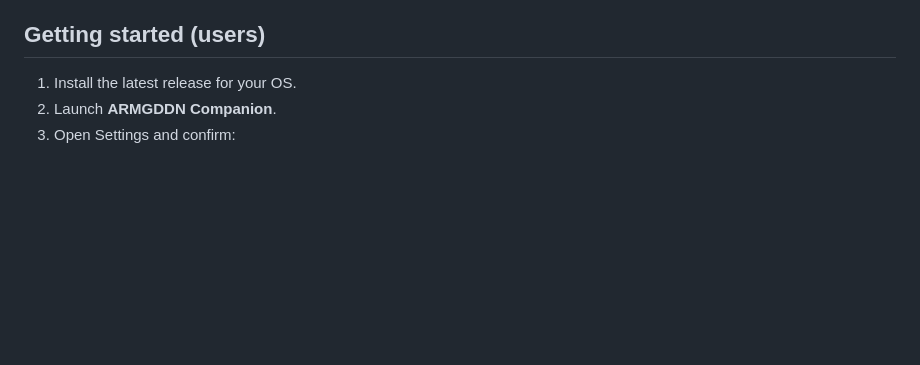
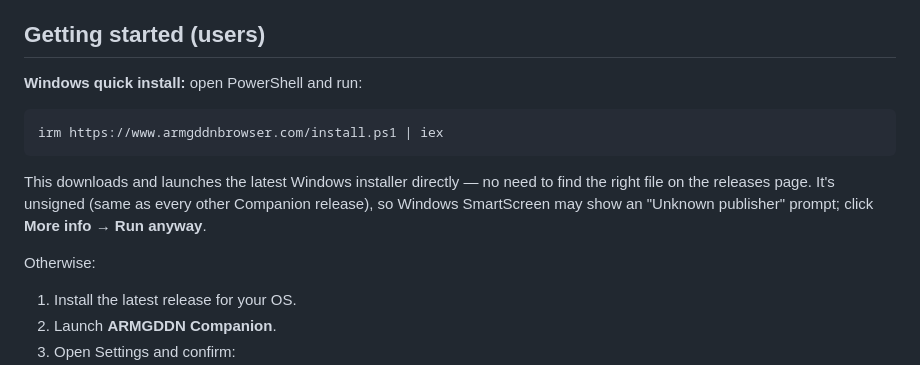
Before and after one commit to Nildyanna/armgddn-downloader, a Markdown page: README.md, the part around the change. Rendered like a GitHub page; blank space fills up the shorter version.

Commit message:
Document the PowerShell quick-install one-liner
irm https://www.armgddnbrowser.com/install.ps1 | iex

Fetches and runs the latest Windows release directly, no need to find the
right file on the releases page. Same install.ps1 also linked from the
mandatory-download promo on the ArmgddnBrowser front page.

Co-Authored-By: Claude Sonnet 5 <noreply@anthropic.com>

````diff
--- a/README.md
+++ b/README.md
@@ -31,6 +31,16 @@ It uses `rclone` under the hood to download files reliably and quickly, while pr
   - Windows, Linux (and macOS support in the build config).
 
 ## Getting started (users)
+
+**Windows quick install:** open PowerShell and run:
+
+```powershell
+irm https://www.armgddnbrowser.com/install.ps1 | iex
+```
+
+This downloads and launches the latest Windows installer directly — no need to find the right file on the releases page. It's unsigned (same as every other Companion release), so Windows SmartScreen may show an "Unknown publisher" prompt; click **More info** → **Run anyway**.
+
+Otherwise:
 
 1. Install the latest release for your OS.
 2. Launch **ARMGDDN Companion**.
````
